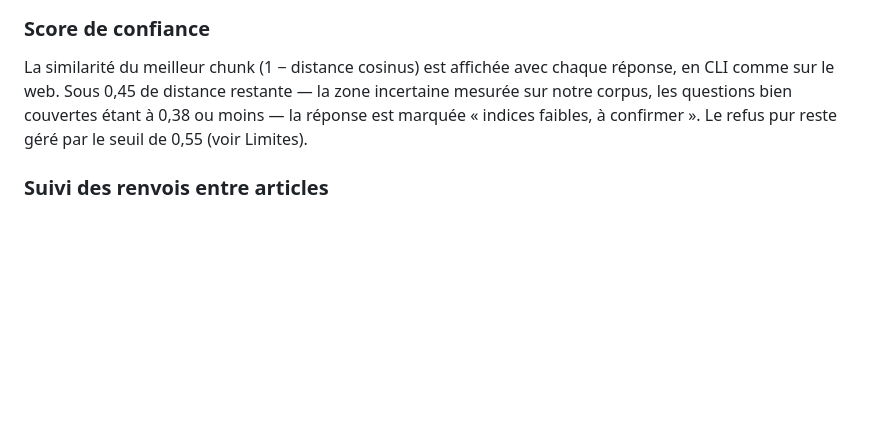
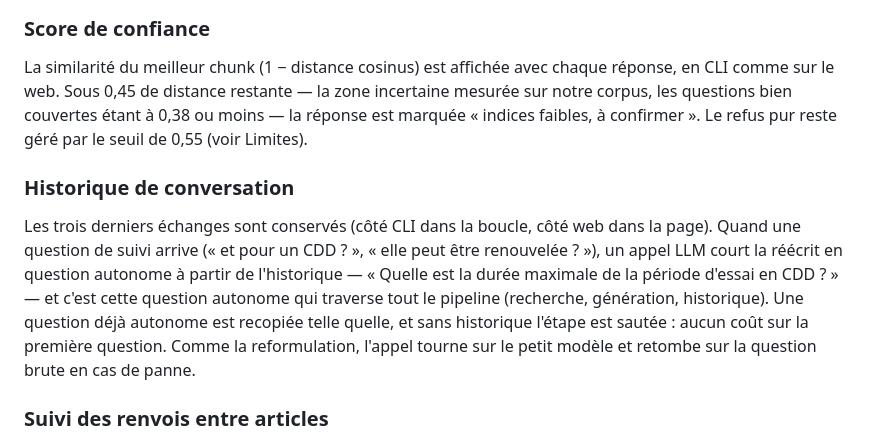
Before and after one commit to FaridBenamara/ProjetFinal_RAG_MD5, a Markdown page: README.md, the part around the change. Drawn GitHub-style; blank space fills up the shorter version.

Commit message:
docs(readme): historique de conversation

```diff
--- a/README.md
+++ b/README.md
@@ -221,6 +221,17 @@ mesurée sur notre corpus, les questions bien couvertes étant à 0,38 ou moins
 réponse est marquée « indices faibles, à confirmer ». Le refus pur reste géré par le
 seuil de 0,55 (voir Limites).
 
+### Historique de conversation
+
+Les trois derniers échanges sont conservés (côté CLI dans la boucle, côté web dans la
+page). Quand une question de suivi arrive (« et pour un CDD ? », « elle peut être
+renouvelée ? »), un appel LLM court la réécrit en question autonome à partir de
+l'historique — « Quelle est la durée maximale de la période d'essai en CDD ? » — et
+c'est cette question autonome qui traverse tout le pipeline (recherche, génération,
+historique). Une question déjà autonome est recopiée telle quelle, et sans historique
+l'étape est sautée : aucun coût sur la première question. Comme la reformulation,
+l'appel tourne sur le petit modèle et retombe sur la question brute en cas de panne.
+
 ### Suivi des renvois entre articles
 
 Les articles de loi se citent entre eux (« au sens de l'article L. 1121-2... ») mais
```
